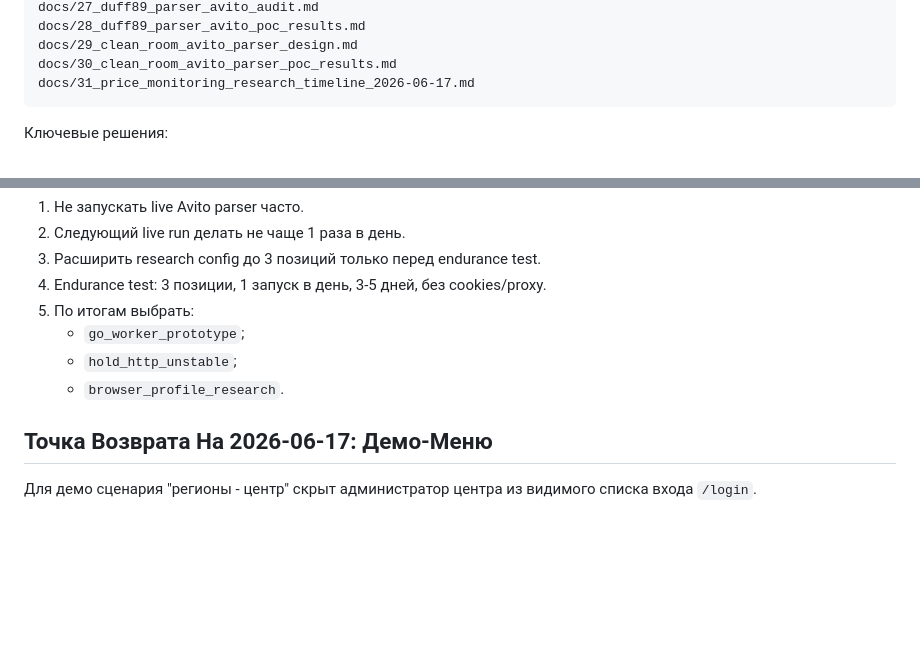
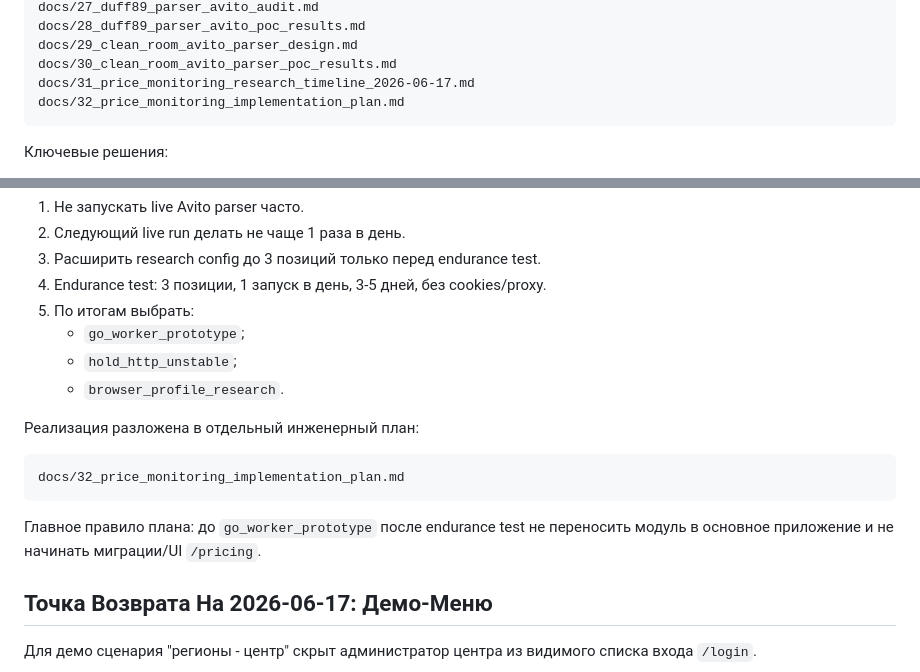
Before and after one commit to milexx/equipment-accounting, a Markdown page: docs/continuation.md, 2 parts joined by grey strips. Drawn GitHub-style; blank space fills up the shorter version.

Commit message:
Add price monitoring implementation plan

````diff
--- a/docs/continuation.md
+++ b/docs/continuation.md
@@ -264,6 +264,7 @@ docs/28_duff89_parser_avito_poc_results.md
 docs/29_clean_room_avito_parser_design.md
 docs/30_clean_room_avito_parser_poc_results.md
 docs/31_price_monitoring_research_timeline_2026-06-17.md
+docs/32_price_monitoring_implementation_plan.md
 ```
 
 Ключевые решения:
@@ -353,6 +354,14 @@ median_price: 23995
    - `hold_http_unstable`;
    - `browser_profile_research`.
 
+Реализация разложена в отдельный инженерный план:
+
+```text
+docs/32_price_monitoring_implementation_plan.md
+```
+
+Главное правило плана: до `go_worker_prototype` после endurance test не переносить модуль в основное приложение и не начинать миграции/UI `/pricing`.
+
 ## Точка Возврата На 2026-06-17: Демо-Меню
 
 Для демо сценария "регионы - центр" скрыт администратор центра из видимого списка входа `/login`.
````
Also changed, not shown: docs/32_price_monitoring_implementation_plan.md (added, +373 -0 lines).
